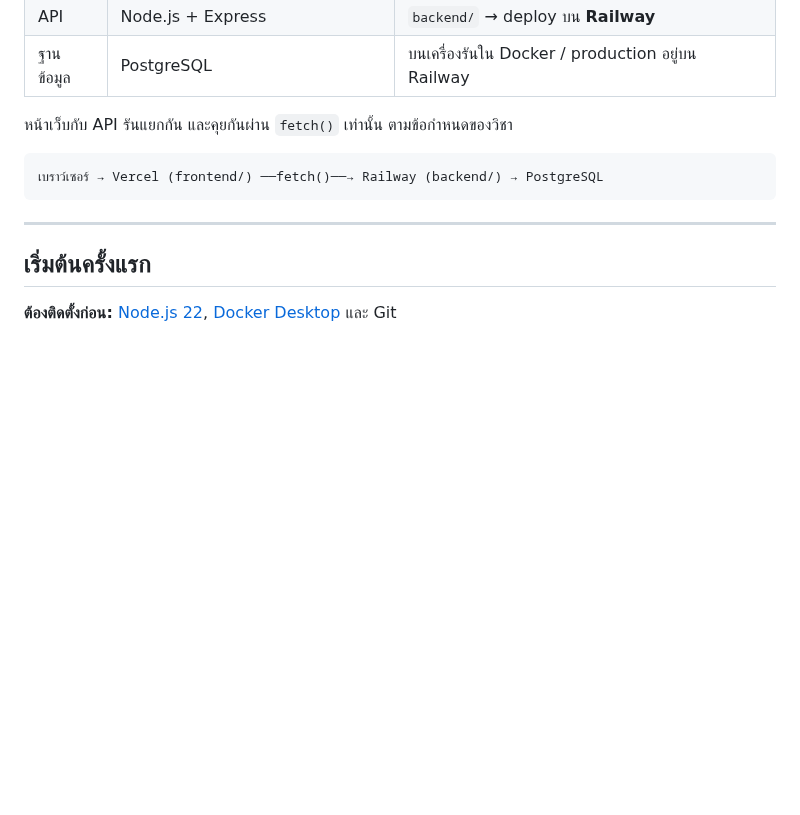
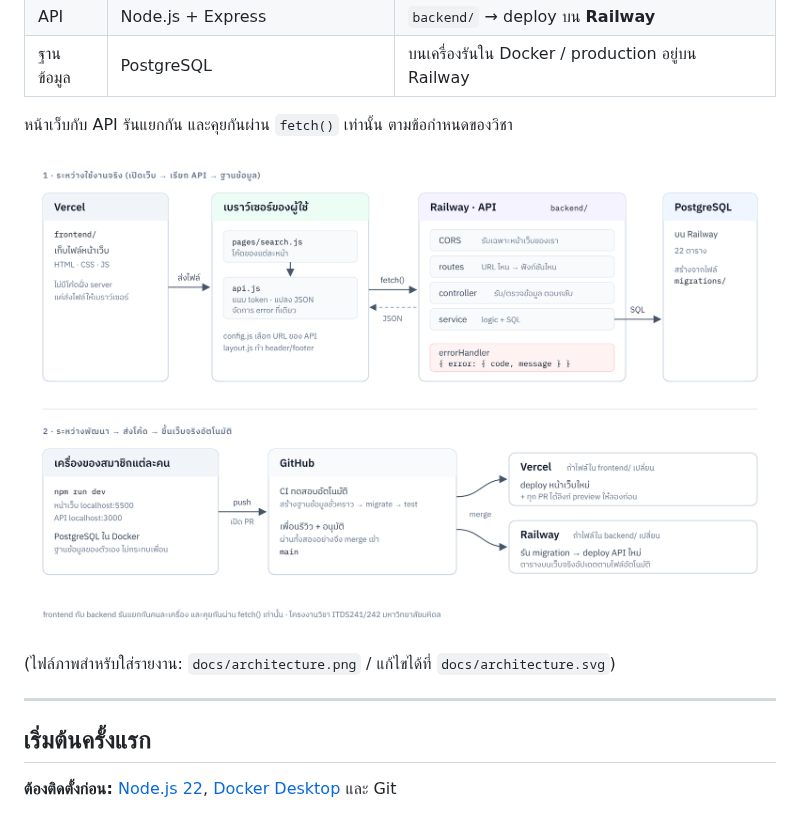
Before and after one commit to PhakawatL/maison-de-relic, a Markdown page: README.md, the part around the change. Drawn GitHub-style; pictures changed too: docs/architecture.png (added); blank space fills up the shorter version.

````diff
--- a/README.md
+++ b/README.md
@@ -10,9 +10,9 @@
 
 หน้าเว็บกับ API รันแยกกัน และคุยกันผ่าน `fetch()` เท่านั้น ตามข้อกำหนดของวิชา
 
-```
-เบราว์เซอร์ → Vercel (frontend/) ──fetch()──→ Railway (backend/) → PostgreSQL
-```
+![แผนผังระบบ](docs/architecture.png)
+
+(ไฟล์ภาพสำหรับใส่รายงาน: `docs/architecture.png` / แก้ไขได้ที่ `docs/architecture.svg`)
 
 ---
 
````
Also changed, not shown: docs/database/README.md (+3 -1 lines), 2 other files.
